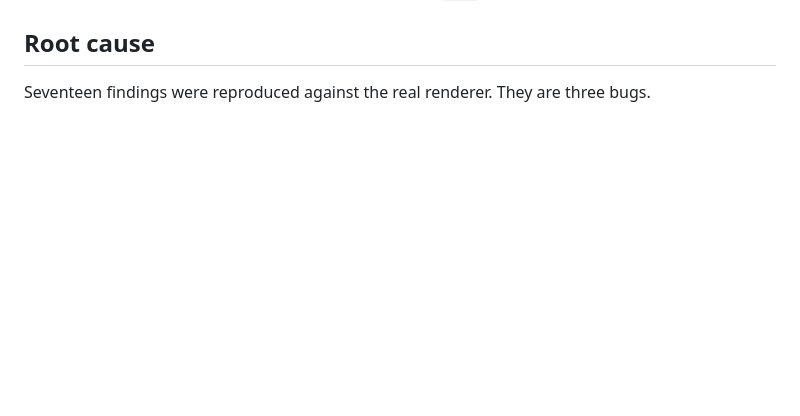
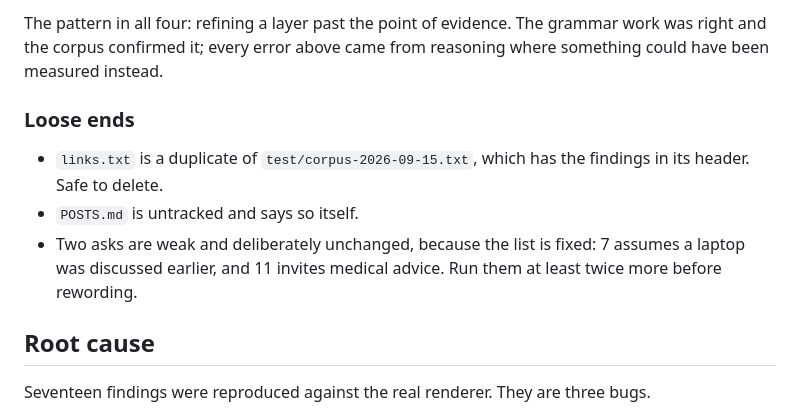
Before and after one commit to midnight-merge/upshot, a Markdown page: LANGUAGE.md, the part around one of its changes. GitHub-like rendering; blank space fills up the shorter version.

```diff
--- a/LANGUAGE.md
+++ b/LANGUAGE.md
@@ -13,3 +83,15 @@ See **Versioning**.
+The pattern in all four: refining a layer past the point of evidence. The
+grammar work was right and the corpus confirmed it; every error above came
+from reasoning where something could have been measured instead.
+
+### Loose ends
+
+- `links.txt` is a duplicate of `test/corpus-2026-09-15.txt`, which has the
+  findings in its header. Safe to delete.
+- `POSTS.md` is untracked and says so itself.
+- Two asks are weak and deliberately unchanged, because the list is fixed: 7
+  assumes a laptop was discussed earlier, and 11 invites medical advice. Run
+  them at least twice more before rewording.
 
 ## Root cause
 
```
Also changed, not shown: other parts of LANGUAGE.md (+70 -0 lines).
